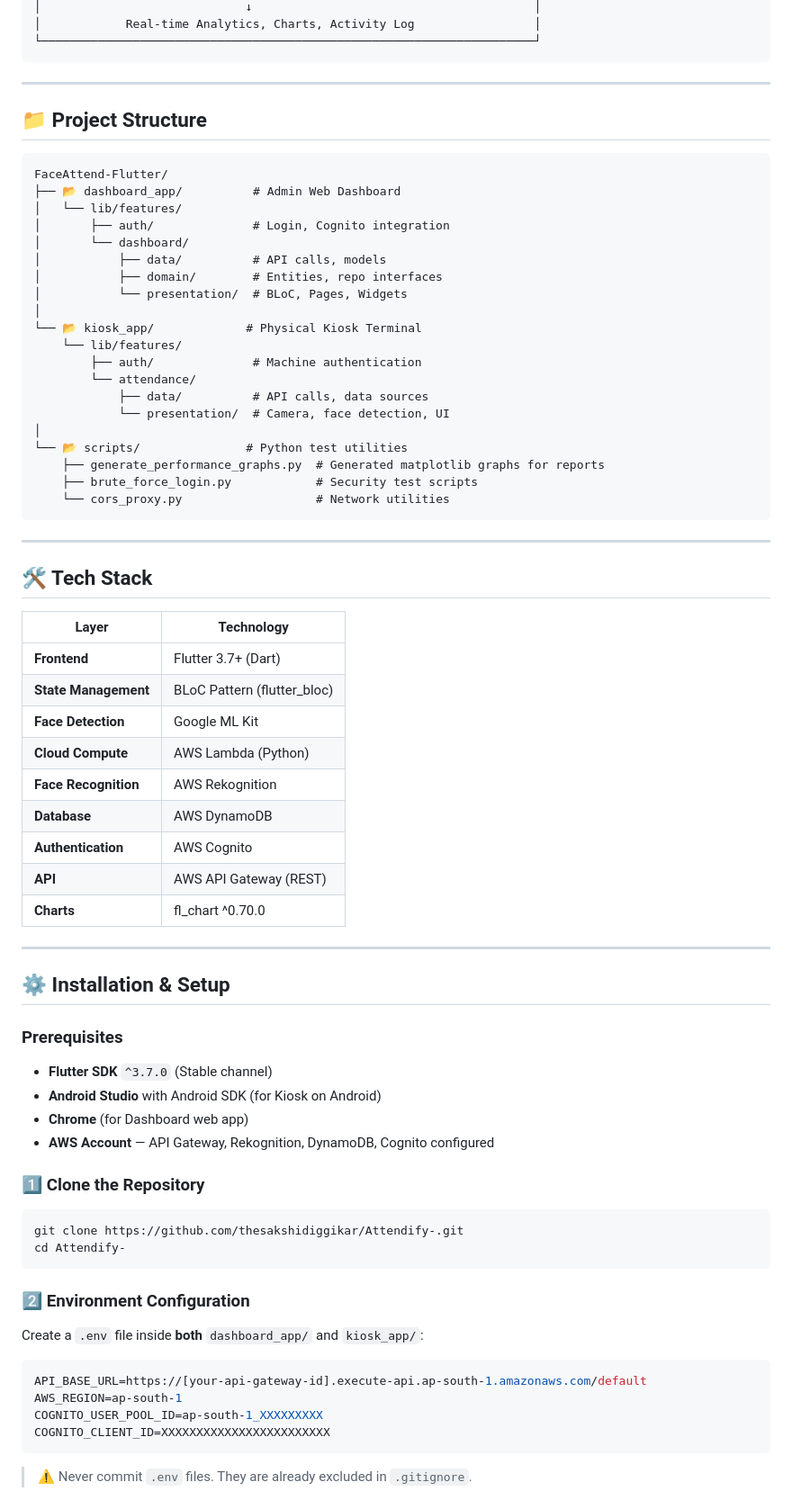
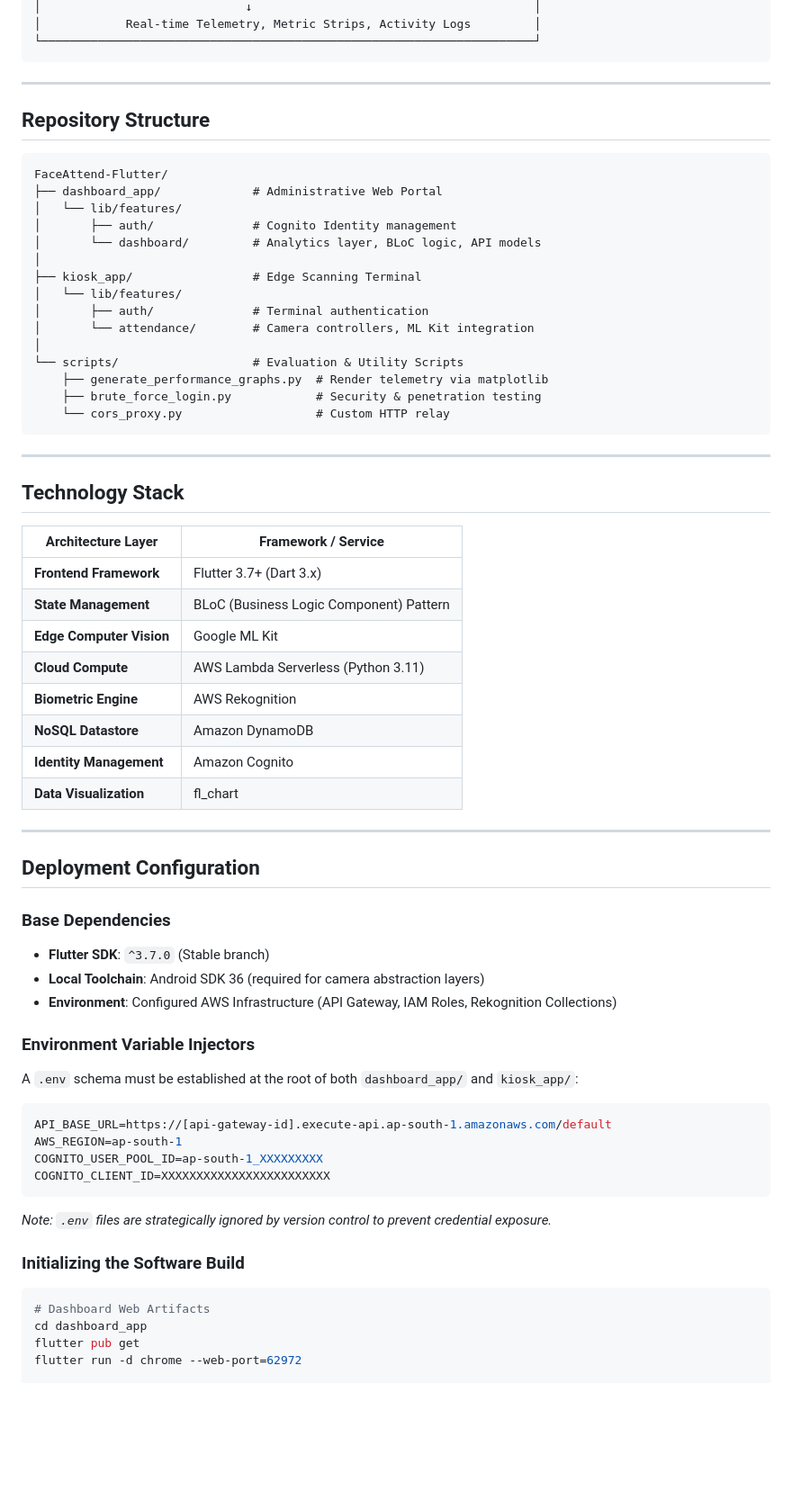
Before and after one commit to thesakshidiggikar/Attendify-, a Markdown page: README.md, the part around one of its changes. Shown at 90% size. GitHub-like rendering; blank space fills up the shorter version.

Commit message:
docs: formalize README to professional enterprise standards

````diff
--- a/README.md
+++ b/README.md
@@ -83,76 +77,69 @@ Attendify is a **dual-app, cloud-connected attendance system** that uses AI face
 │                             ↓                                        │
-│            Real-time Analytics, Charts, Activity Log                 │
+│            Real-time Telemetry, Metric Strips, Activity Logs         │
 └──────────────────────────────────────────────────────────────────────┘
 ```
 
 ---
 
-## 📁 Project Structure
+## Repository Structure
 
-```
+```text
 FaceAttend-Flutter/
-├── 📂 dashboard_app/          # Admin Web Dashboard
+├── dashboard_app/             # Administrative Web Portal
 │   └── lib/features/
-│       ├── auth/              # Login, Cognito integration
-│       └── dashboard/
-│           ├── data/          # API calls, models
-│           ├── domain/        # Entities, repo interfaces
-│           └── presentation/  # BLoC, Pages, Widgets
+│       ├── auth/              # Cognito Identity management
+│       └── dashboard/         # Analytics layer, BLoC logic, API models
 │
-└── 📂 kiosk_app/             # Physical Kiosk Terminal
-    └── lib/features/
-        ├── auth/              # Machine authentication
-        └── attendance/
-            ├── data/          # API calls, data sources
-            └── presentation/  # Camera, face detection, UI
+├── kiosk_app/                 # Edge Scanning Terminal
+│   └── lib/features/
+│       ├── auth/              # Terminal authentication
+│       └── attendance/        # Camera controllers, ML Kit integration
 │
-└── 📂 scripts/               # Python test utilities
-    ├── generate_performance_graphs.py  # Generated matplotlib graphs for reports
-    ├── brute_force_login.py            # Security test scripts
-    └── cors_proxy.py                   # Network utilities
+└── scripts/                   # Evaluation & Utility Scripts
+    ├── generate_performance_graphs.py  # Render telemetry via matplotlib
+    ├── brute_force_login.py            # Security & penetration testing
+    └── cors_proxy.py                   # Custom HTTP relay
 ```
 
 ---
 
-## 🛠️ Tech Stack
+## Technology Stack
 
-| Layer | Technology |
+| Architecture Layer | Framework / Service |
 |---|---|
-| **Frontend** | Flutter 3.7+ (Dart) |
-| **State Management** | BLoC Pattern (flutter_bloc) |
-| **Face Detection** | Google ML Kit |
-| **Cloud Compute** | AWS Lambda (Python) |
-| **Face Recognition** | AWS Rekognition |
-| **Database** | AWS DynamoDB |
-| **Authentication** | AWS Cognito |
-| **API** | AWS API Gateway (REST) |
-| **Charts** | fl_chart ^0.70.0 |
+| **Frontend Framework** | Flutter 3.7+ (Dart 3.x) |
+| **State Management** | BLoC (Business Logic Component) Pattern |
+| **Edge Computer Vision** | Google ML Kit |
+| **Cloud Compute** | AWS Lambda Serverless (Python 3.11) |
+| **Biometric Engine** | AWS Rekognition |
+| **NoSQL Datastore** | Amazon DynamoDB |
+| **Identity Management** | Amazon Cognito |
+| **Data Visualization** | fl_chart |
 
 ---
 
-## ⚙️ Installation & Setup
+## Deployment Configuration
 
-### Prerequisites
-- **Flutter SDK** `^3.7.0` (Stable channel)
-- **Android Studio** with Android SDK (for Kiosk on Android)
-- **Chrome** (for Dashboard web app)
-- **AWS Account** — API Gateway, Rekognition, DynamoDB, Cognito configured
+### Base Dependencies
+- **Flutter SDK**: `^3.7.0` (Stable branch)
+- **Local Toolchain**: Android SDK 36 (required for camera abstraction layers)
+- **Environment**: Configured AWS Infrastructure (API Gateway, IAM Roles, Rekognition Collections)
 
-### 1️⃣ Clone the Repository
-```bash
-git clone https://github.com/thesakshidiggikar/Attendify-.git
-cd Attendify-
-```
-
-### 2️⃣ Environment Configuration
-Create a `.env` file inside **both** `dashboard_app/` and `kiosk_app/`:
+### Environment Variable Injectors
+A `.env` schema must be established at the root of both `dashboard_app/` and `kiosk_app/`:
 
 ```env
-API_BASE_URL=https://[your-api-gateway-id].execute-api.ap-south-1.amazonaws.com/default
+API_BASE_URL=https://[api-gateway-id].execute-api.ap-south-1.amazonaws.com/default
 AWS_REGION=ap-south-1
 COGNITO_USER_POOL_ID=ap-south-1_XXXXXXXXX
 COGNITO_CLIENT_ID=XXXXXXXXXXXXXXXXXXXXXXXX
 ```
+*Note: `.env` files are strategically ignored by version control to prevent credential exposure.*
 
-> ⚠️ Never commit `.env` files. They are already excluded in `.gitignore`.
+### Initializing the Software Build
+```bash
+# Dashboard Web Artifacts
+cd dashboard_app
+flutter pub get
+flutter run -d chrome --web-port=62972
 
````
Also changed, not shown: other parts of README.md (+61 -103 lines).
